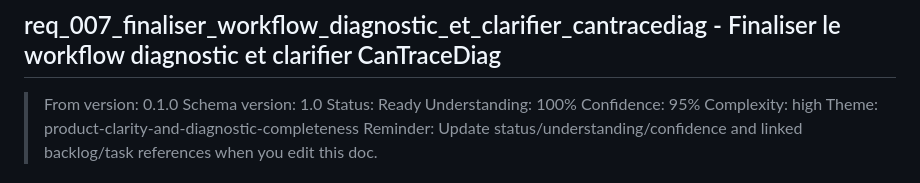
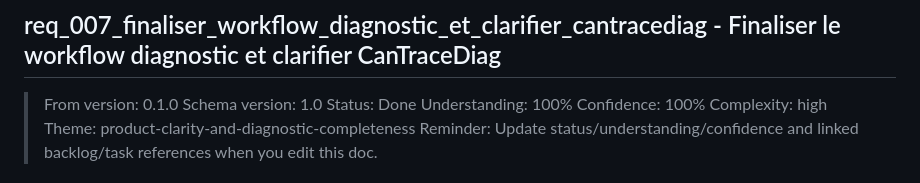
Before and after one commit to Jilanos/CanTraceDiag, a Markdown page: logics/request/req_007_finaliser_workflow_diagnostic_et_clarifier_cantracediag.md, the part around the change. Rendered like a GitHub page.

Commit message:
docs(logics): close req_007 (all seven slices delivered)

```diff
--- a/logics/request/req_007_finaliser_workflow_diagnostic_et_clarifier_cantracediag.md
+++ b/logics/request/req_007_finaliser_workflow_diagnostic_et_clarifier_cantracediag.md
@@ -1,9 +1,9 @@
 ## req_007_finaliser_workflow_diagnostic_et_clarifier_cantracediag - Finaliser le workflow diagnostic et clarifier CanTraceDiag
 > From version: 0.1.0
 > Schema version: 1.0
-> Status: Ready
+> Status: Done
 > Understanding: 100%
-> Confidence: 95%
+> Confidence: 100%
 > Complexity: high
 > Theme: product-clarity-and-diagnostic-completeness
 > Reminder: Update status/understanding/confidence and linked backlog/task references when you edit this doc.
```
